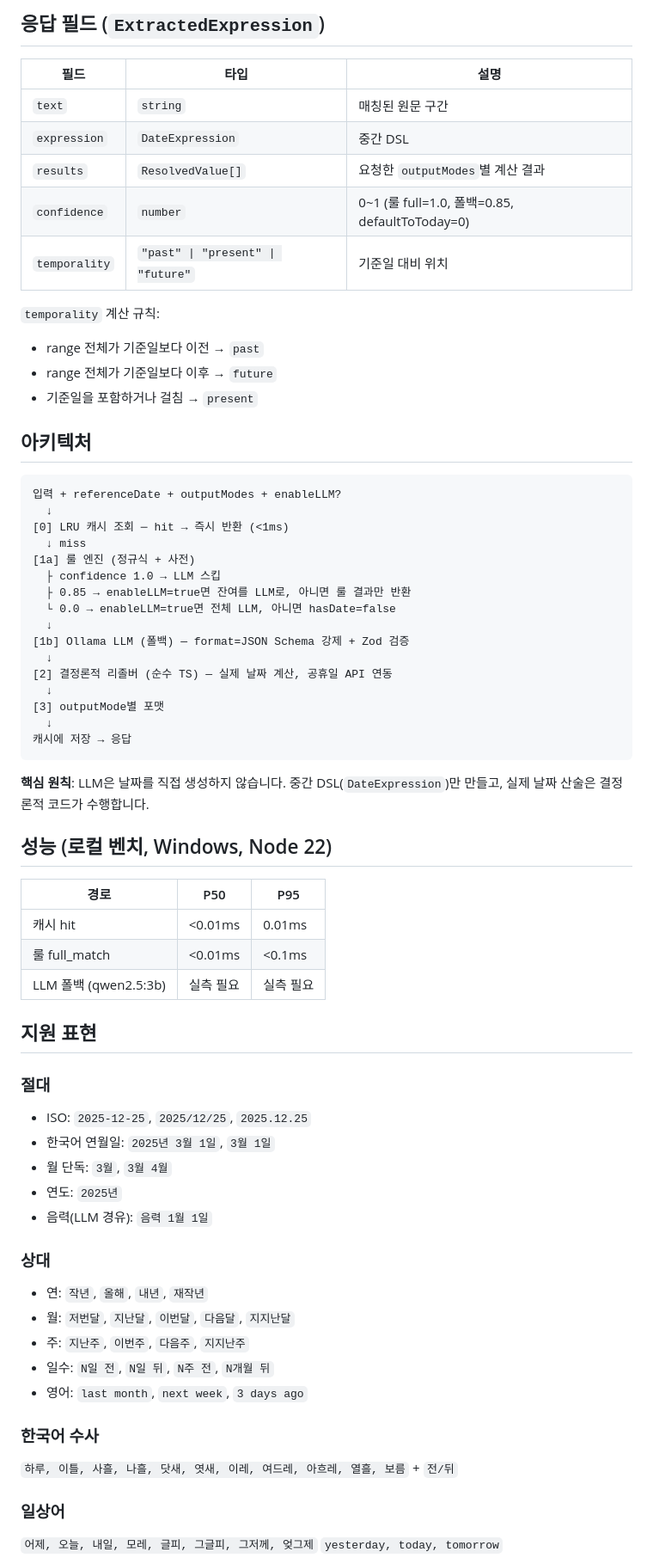
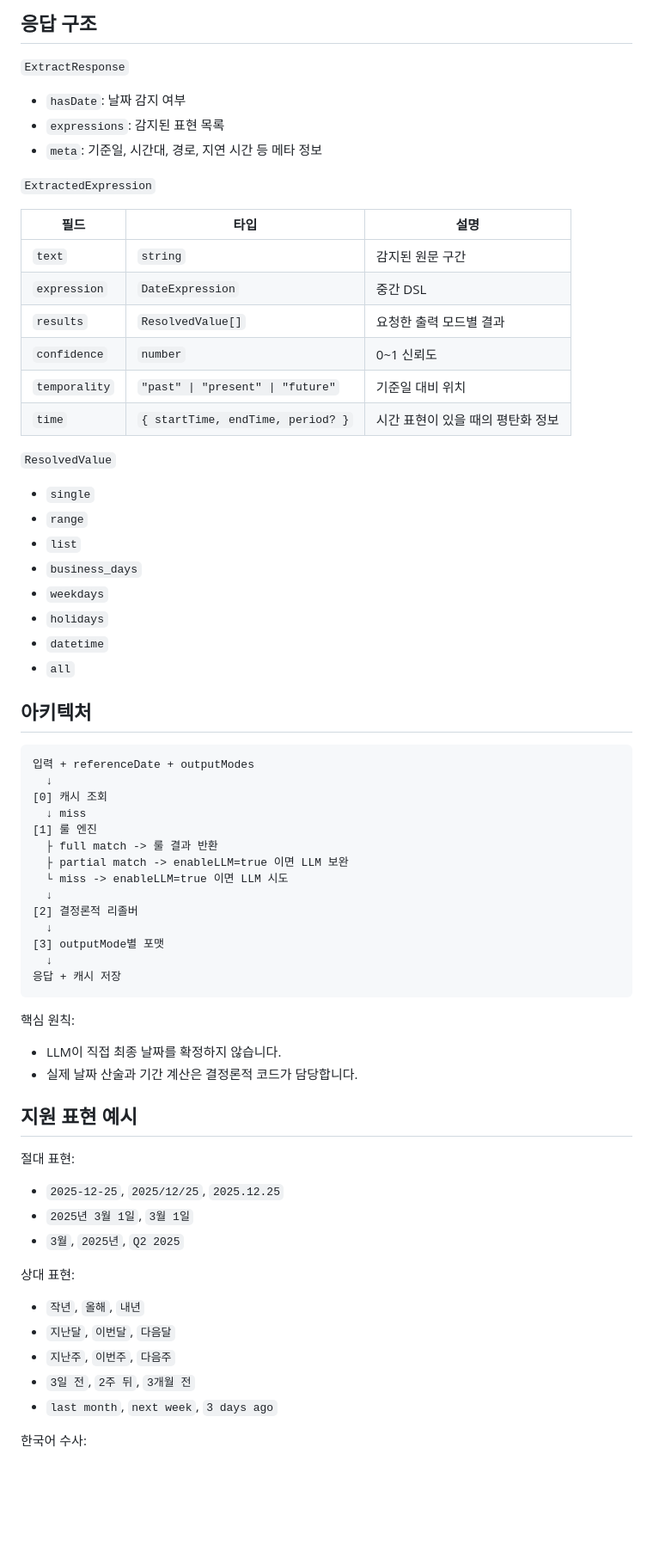
Before and after one commit to wnddud0818/datetime-extractor, a Markdown page: README.md, the part around one of its changes. Shown at 86% size. Rendered like a GitHub page; blank space fills up the shorter version.

Commit message:
Update README for current project structure

````diff
--- a/README.md
+++ b/README.md
@@ -131,71 +236,74 @@ await extract({
 ```
 
-## 응답 필드 (`ExtractedExpression`)
+## 응답 구조
+
+`ExtractResponse`
+
+- `hasDate`: 날짜 감지 여부
+- `expressions`: 감지된 표현 목록
+- `meta`: 기준일, 시간대, 경로, 지연 시간 등 메타 정보
+
+`ExtractedExpression`
 
 | 필드 | 타입 | 설명 |
 |---|---|---|
-| `text` | `string` | 매칭된 원문 구간 |
+| `text` | `string` | 감지된 원문 구간 |
 | `expression` | `DateExpression` | 중간 DSL |
-| `results` | `ResolvedValue[]` | 요청한 `outputModes`별 계산 결과 |
-| `confidence` | `number` | 0~1 (룰 full=1.0, 폴백=0.85, defaultToToday=0) |
+| `results` | `ResolvedValue[]` | 요청한 출력 모드별 결과 |
+| `confidence` | `number` | 0~1 신뢰도 |
 | `temporality` | `"past" \| "present" \| "future"` | 기준일 대비 위치 |
+| `time` | `{ startTime, endTime, period? }` | 시간 표현이 있을 때의 평탄화 정보 |
 
-`temporality` 계산 규칙:
-- range 전체가 기준일보다 이전 → `past`
-- range 전체가 기준일보다 이후 → `future`
-- 기준일을 포함하거나 걸침 → `present`
+`ResolvedValue`
+
+- `single`
+- `range`
+- `list`
+- `business_days`
+- `weekdays`
+- `holidays`
+- `datetime`
+- `all`
 
 ## 아키텍처
 
-```
-입력 + referenceDate + outputModes + enableLLM?
+```text
+입력 + referenceDate + outputModes
   ↓
-[0] LRU 캐시 조회 ─ hit → 즉시 반환 (<1ms)
+[0] 캐시 조회
   ↓ miss
-[1a] 룰 엔진 (정규식 + 사전)
-  ├ confidence 1.0 → LLM 스킵
-  ├ 0.85 → enableLLM=true면 잔여를 LLM로, 아니면 룰 결과만 반환
-  └ 0.0 → enableLLM=true면 전체 LLM, 아니면 hasDate=false
+[1] 룰 엔진
+  ├ full match -> 룰 결과 반환
+  ├ partial match -> enableLLM=true 이면 LLM 보완
+  └ miss -> enableLLM=true 이면 LLM 시도
   ↓
-[1b] Ollama LLM (폴백) — format=JSON Schema 강제 + Zod 검증
-  ↓
-[2] 결정론적 리졸버 (순수 TS) — 실제 날짜 계산, 공휴일 API 연동
+[2] 결정론적 리졸버
   ↓
 [3] outputMode별 포맷
   ↓
-캐시에 저장 → 응답
+응답 + 캐시 저장
 ```
 
-**핵심 원칙**: LLM은 날짜를 직접 생성하지 않습니다. 중간 DSL(`DateExpression`)만 만들고, 실제 날짜 산술은 결정론적 코드가 수행합니다.
+핵심 원칙:
 
-## 성능 (로컬 벤치, Windows, Node 22)
+- LLM이 직접 최종 날짜를 확정하지 않습니다.
+- 실제 날짜 산술과 기간 계산은 결정론적 코드가 담당합니다.
 
-| 경로 | P50 | P95 |
-|---|---|---|
-| 캐시 hit | <0.01ms | 0.01ms |
-| 룰 full_match | <0.01ms | <0.1ms |
-| LLM 폴백 (qwen2.5:3b) | 실측 필요 | 실측 필요 |
+## 지원 표현 예시
 
-## 지원 표현
+절대 표현:
 
-### 절대
-- ISO: `2025-12-25`, `2025/12/25`, `2025.12.25`
-- 한국어 연월일: `2025년 3월 1일`, `3월 1일`
-- 월 단독: `3월`, `3월 4월`
-- 연도: `2025년`
-- 음력(LLM 경유): `음력 1월 1일`
+- `2025-12-25`, `2025/12/25`, `2025.12.25`
+- `2025년 3월 1일`, `3월 1일`
+- `3월`, `2025년`, `Q2 2025`
 
-### 상대
-- 연: `작년`, `올해`, `내년`, `재작년`
-- 월: `저번달`, `지난달`, `이번달`, `다음달`, `지지난달`
-- 주: `지난주`, `이번주`, `다음주`, `지지난주`
-- 일수: `N일 전`, `N일 뒤`, `N주 전`, `N개월 뒤`
-- 영어: `last month`, `next week`, `3 days ago`
+상대 표현:
 
-### 한국어 수사
-`하루, 이틀, 사흘, 나흘, 닷새, 엿새, 이레, 여드레, 아흐레, 열흘, 보름` + `전/뒤`
+- `작년`, `올해`, `내년`
+- `지난달`, `이번달`, `다음달`
+- `지난주`, `이번주`, `다음주`
+- `3일 전`, `2주 뒤`, `3개월 전`
+- `last month`, `next week`, `3 days ago`
 
-### 일상어
-`어제, 오늘, 내일, 모레, 글피, 그글피, 그저께, 엊그제`
-`yesterday, today, tomorrow`
+한국어 수사:
 
````
Also changed, not shown: other parts of README.md (+211 -82 lines).
